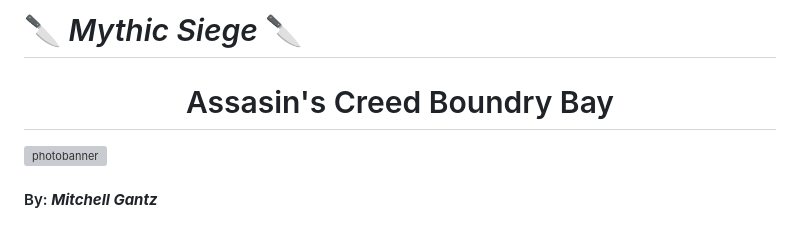
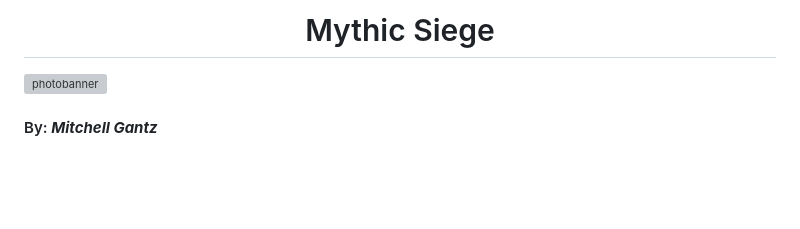
Before and after one commit to MGantz22/Functional-RPG, a Markdown page: README.md, the part around the change. GitHub-like rendering; blank space fills up the shorter version; grey boxes are pictures that could not be loaded.

```diff
--- a/README.md
+++ b/README.md
@@ -1,5 +1,5 @@
-# :hocho: _Mythic Siege_ :hocho:
-<h1 align="center">Assasin's Creed Boundry Bay</h1>
+#
+<h1 align="center"> Mythic Siege </h1>
 <img
   src="https://jsicktheslick.files.wordpress.com/2015/09/reaper-of-souls-banner.jpg"
   alt="photobanner"
```
